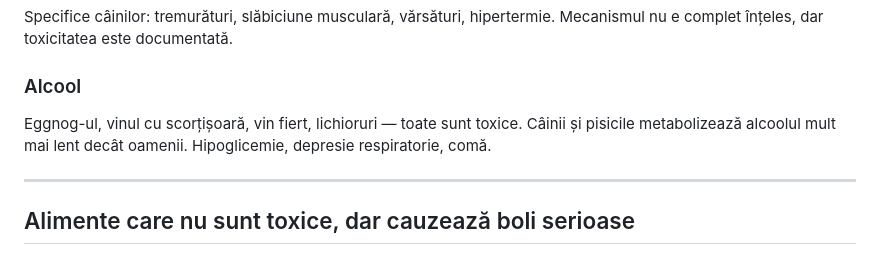
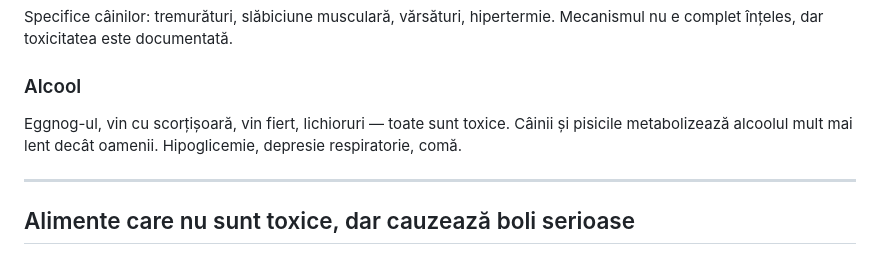
Before and after one commit to silviubalas/VET-STUFF--WEBSITE, a Markdown page: blog/posts/alimente-periculoase-craciun-animale.md, the part around the change. Rendered like a GitHub page.

```diff
--- a/blog/posts/alimente-periculoase-craciun-animale.md
+++ b/blog/posts/alimente-periculoase-craciun-animale.md
@@ -41,7 +41,7 @@ Simptomele apar cu întârziere de 3–5 zile: mucoase palide, letargie, urină
 Specifice câinilor: tremurături, slăbiciune musculară, vărsături, hipertermie. Mecanismul nu e complet înțeles, dar toxicitatea este documentată.
 
 ### Alcool
-Eggnog-ul, vinul cu scorțișoară, vin fiert, lichioruri — toate sunt toxice. Câinii și pisicile metabolizează alcoolul mult mai lent decât oamenii. Hipoglicemie, depresie respiratorie, comă.
+Eggnog-ul, vin cu scorțișoară, vin fiert, lichioruri — toate sunt toxice. Câinii și pisicile metabolizează alcoolul mult mai lent decât oamenii. Hipoglicemie, depresie respiratorie, comă.
 
 ---
 
```
Also changed, not shown: blog/posts/ce-faci-cu-animalul-cand-pleci-vacanta.md (+1 -1 lines), blog/posts/deparazitare-externa-iarna.md (+2 -2 lines).
